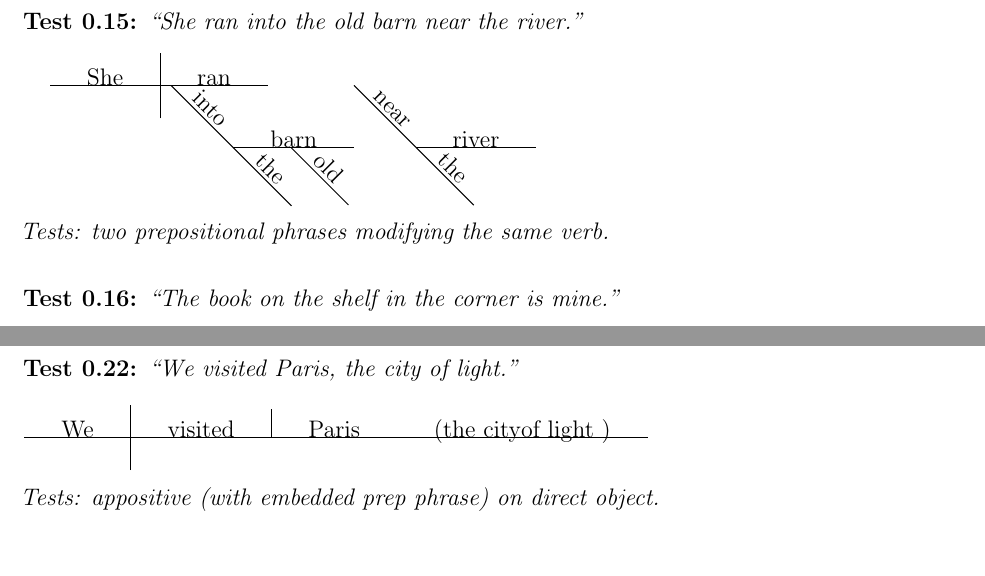
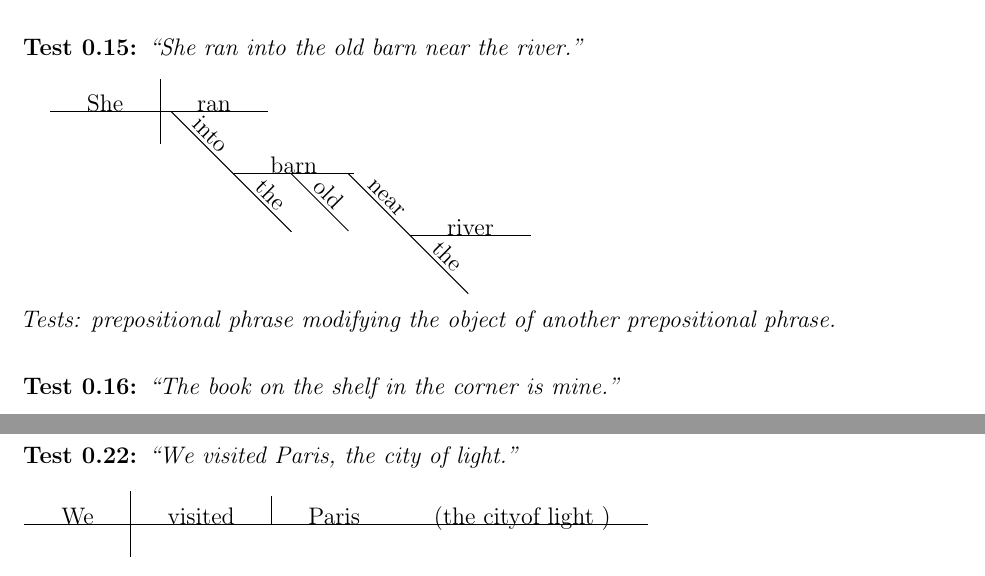
Before and after one commit to KarlMcB/rkdiagram, a LaTeX document (rk-test.tex): two parts of pages 4 and 5 of 9, joined at a grey line, cut so that both start at the same text. Compiled offline with pdfLaTeX.

Commit message:
Fix Test 0.15: near modifies barn, not ran
'near the river' is an adjective prepositional phrase identifying which barn,
not an adverb phrase telling where she ran. Nest it as a modifier of the barn
object inside the 'into' phrase rather than as a second verb modifier.

Co-Authored-By: Claude Sonnet 4.6 <noreply@anthropic.com>

```diff
--- a/rk-test.tex
+++ b/rk-test.tex
@@ -222,11 +222,10 @@
   \begin{rkdiagram}
     \rkSubject{She}
     \rkVerb[%
-      \rkPrep[\rkAdj{the}, \rkAdj{old}]{into}{barn},
-      \rkPrep[\rkAdj{the}]{near}{river}
+      \rkPrep[\rkAdj{the}, \rkAdj{old}, \rkPrep[\rkAdj{the}]{near}{river}]{into}{barn}
     ]{ran}
   \end{rkdiagram}
-  \par\textit{Tests: two prepositional phrases modifying the same verb.}
+  \par\textit{Tests: prepositional phrase modifying the object of another prepositional phrase.}
 }
 
 \testcase{The book on the shelf in the corner is mine.}{%
```
